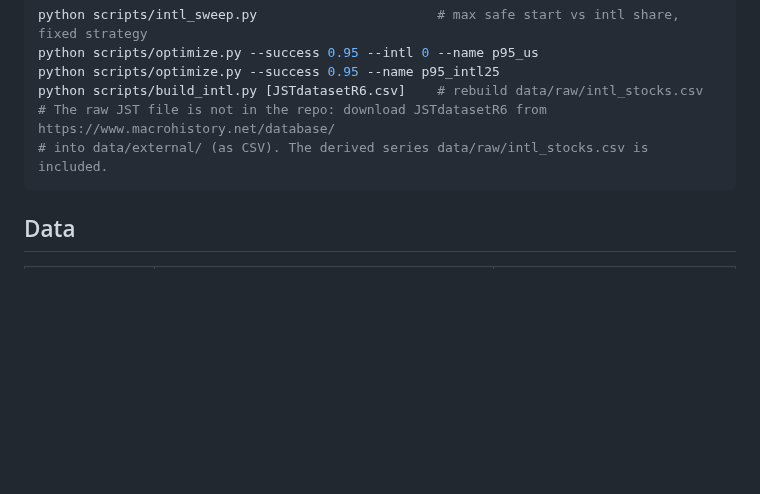
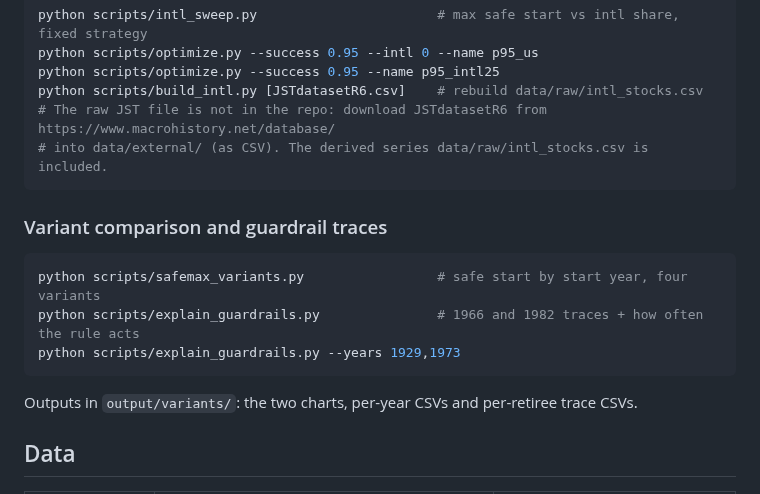
Before and after one commit to nicky-s-sandhu/beyond-4pct, a Markdown page: README.md, the part around one of its changes. Rendered like a GitHub page; blank space fills up the shorter version.

````diff
--- a/README.md
+++ b/README.md
@@ -92,6 +115,14 @@ python scripts/build_intl.py [JSTdatasetR6.csv]    # rebuild data/raw/intl_stock
 # into data/external/ (as CSV). The derived series data/raw/intl_stocks.csv is included.
 ```
 
+### Variant comparison and guardrail traces
+```bash
+python scripts/safemax_variants.py                 # safe start by start year, four variants
+python scripts/explain_guardrails.py               # 1966 and 1982 traces + how often the rule acts
+python scripts/explain_guardrails.py --years 1929,1973
+```
+Outputs in `output/variants/`: the two charts, per-year CSVs and per-retiree trace CSVs.
+
 ## Data
 | Series | Source | Notes |
 |---|---|---|
````
Also changed, not shown: other parts of README.md (+25 -2 lines), docs/beyond-the-4pct-rule.md (+43 -0 lines), docs/img/guardrails_explained.png (added), docs/img/safemax_by_start_year_variants.png (added).
